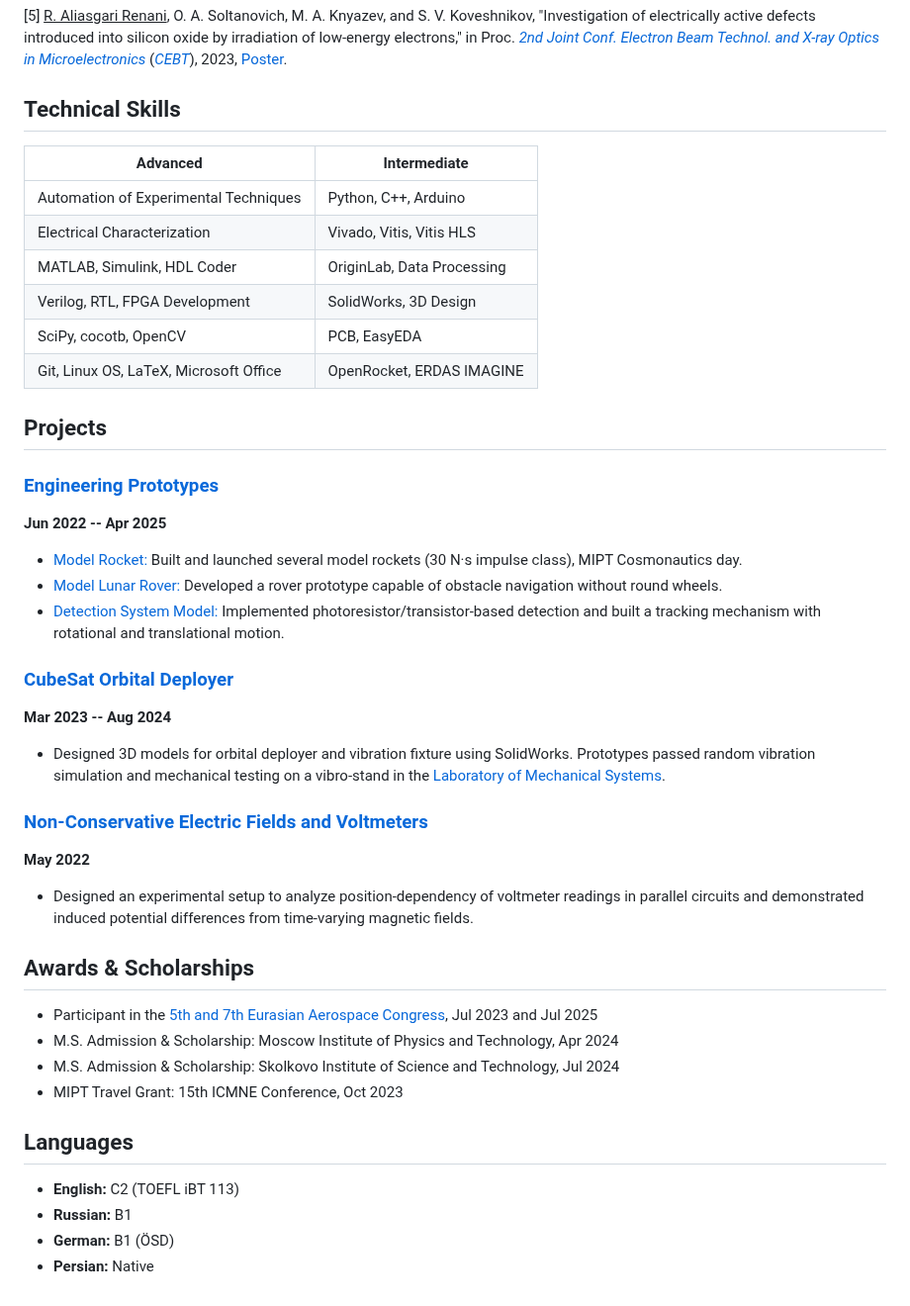
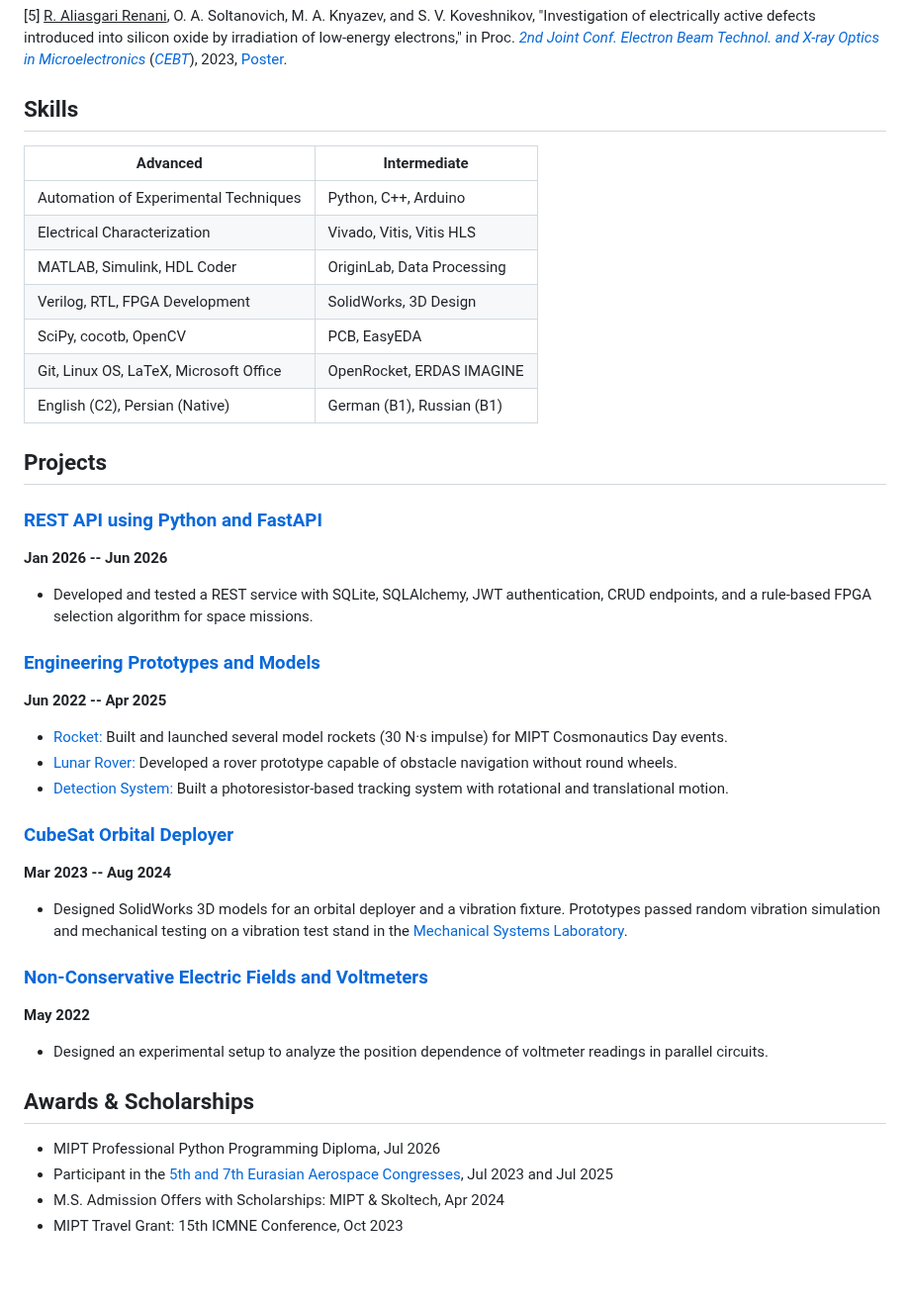
Before and after one commit to rezaaliasgarirenani/rezaaliasgarirenani, a Markdown page: README.md, the part around one of its changes. Shown at 99% size. Rendered like a GitHub page; blank space fills up the shorter version.

Commit message:
Update README with education and experience details

```diff
--- a/README.md
+++ b/README.md
@@ -93,7 +102,7 @@ Moscow, Russia
 
 [5] <u>R. Aliasgari Renani</u>, O. A. Soltanovich, M. A. Knyazev, and S. V. Koveshnikov, "Investigation of electrically active defects introduced into silicon oxide by irradiation of low-energy electrons," in Proc. *[2nd Joint Conf. Electron Beam Technol. and X-ray Optics in Microelectronics](https://cebt23.iptm.ru/)* (*[CEBT](https://cebt23.iptm.ru/)*), 2023, [Poster](https://cebt23.iptm.ru/download/numbered/91.pdf).
 
-## Technical Skills
+## Skills
 
 | Advanced | Intermediate |
 | --- | --- |
@@ -103,36 +112,39 @@ Moscow, Russia
 | Verilog, RTL, FPGA Development | SolidWorks, 3D Design |
 | SciPy, cocotb, OpenCV | PCB, EasyEDA |
 | Git, Linux OS, LaTeX, Microsoft Office | OpenRocket, ERDAS IMAGINE |
+| English (C2), Persian (Native) | German (B1), Russian (B1) |
 
 ## Projects
 
-### [Engineering Prototypes](https://github.com/rezaaliasgarirenani/engineering_projects)
+### [REST API using Python and FastAPI](https://github.com/rezaaliasgarirenani/fastapi_phystech_fpga)
+
+**Jan 2026 -- Jun 2026**
+
+- Developed and tested a REST service with SQLite, SQLAlchemy, JWT authentication, CRUD endpoints, and a rule-based FPGA selection algorithm for space missions.
+
+### [Engineering Prototypes and Models](https://github.com/rezaaliasgarirenani/engineering_projects)
+
 **Jun 2022 -- Apr 2025**
 
-- [Model Rocket:](https://github.com/icarus-imperium/) Built and launched several model rockets (30 N·s impulse class), MIPT Cosmonautics day.
-- [Model Lunar Rover:](https://github.com/rezaaliasgarirenani/engineering_projects/tree/main/rover) Developed a rover prototype capable of obstacle navigation without round wheels.
-- [Detection System Model:](https://github.com/rezaaliasgarirenani/engineering_projects/tree/main/aircraft_detection_system) Implemented photoresistor/transistor-based detection and built a tracking mechanism with rotational and translational motion.
+- [Rocket:](https://github.com/icarus-imperium/) Built and launched several model rockets (30 N·s impulse) for MIPT Cosmonautics Day events.
+- [Lunar Rover:](https://github.com/rezaaliasgarirenani/engineering_projects/tree/main/rover) Developed a rover prototype capable of obstacle navigation without round wheels.
+- [Detection System:](https://github.com/rezaaliasgarirenani/engineering_projects/tree/main/aircraft_detection_system) Built a photoresistor-based tracking system with rotational and translational motion.
 
 ### [CubeSat Orbital Deployer](https://github.com/rezaaliasgarirenani/cubesat_deployer)
+
 **Mar 2023 -- Aug 2024**
 
-- Designed 3D models for orbital deployer and vibration fixture using SolidWorks. Prototypes passed random vibration simulation and mechanical testing on a vibro-stand in the [Laboratory of Mechanical Systems](https://mipt.ru/science/labs/laboratoriya-modelirovaniya-mekhanicheskikh-sistem-i-protsessov).
+- Designed SolidWorks 3D models for an orbital deployer and a vibration fixture. Prototypes passed random vibration simulation and mechanical testing on a vibration test stand in the [Mechanical Systems Laboratory](https://mipt.ru/science/labs/laboratoriya-modelirovaniya-mekhanicheskikh-sistem-i-protsessov).
 
 ### [Non-Conservative Electric Fields and Voltmeters](https://github.com/rezaaliasgarirenani/phystech_academics/tree/main/non-conservative-electric-fields-and-voltmeters)
+
 **May 2022**
 
-- Designed an experimental setup to analyze position-dependency of voltmeter readings in parallel circuits and demonstrated induced potential differences from time-varying magnetic fields.
+- Designed an experimental setup to analyze the position dependence of voltmeter readings in parallel circuits.
 
 ## Awards & Scholarships
 
-- Participant in the [5th and 7th Eurasian Aerospace Congress](https://congress.aero/en/), Jul 2023 and Jul 2025
-- M.S. Admission & Scholarship: Moscow Institute of Physics and Technology, Apr 2024
-- M.S. Admission & Scholarship: Skolkovo Institute of Science and Technology, Jul 2024
+- MIPT Professional Python Programming Diploma, Jul 2026
+- Participant in the [5th and 7th Eurasian Aerospace Congresses](https://congress.aero/en/), Jul 2023 and Jul 2025
+- M.S. Admission Offers with Scholarships: MIPT & Skoltech, Apr 2024
 - MIPT Travel Grant: 15th ICMNE Conference, Oct 2023
-
-## Languages
-
-- **English:** C2 (TOEFL iBT 113)
-- **Russian:** B1
-- **German:** B1 (ÖSD)
-- **Persian:** Native
```
Also changed, not shown: other parts of README.md (+15 -6 lines).
